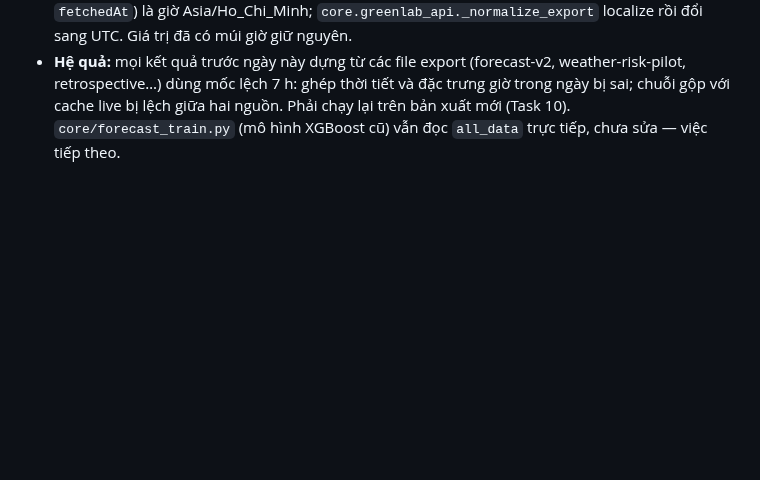
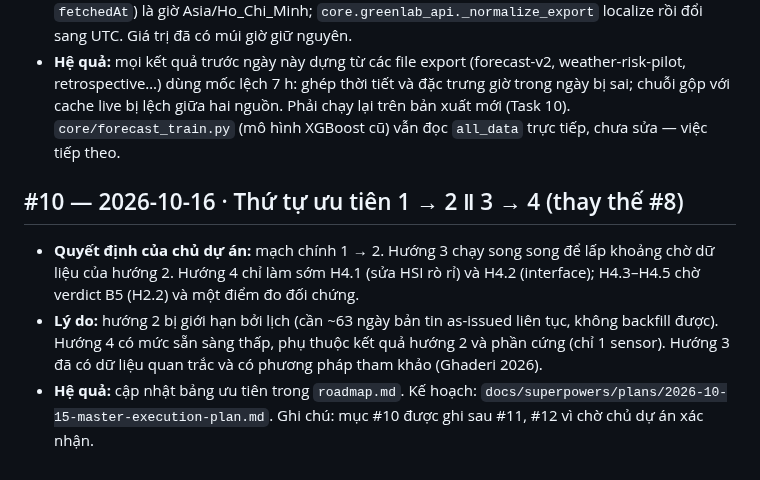
Before and after one commit to 2imPusc/Hydro-Aqua-Predict, a Markdown page: docs/decisions.md, the part around the change. Rendered like a GitHub page; blank space fills up the shorter version.

Commit message:
Record priority order 1 > 2 || 3 > 4 (decision #10)
Co-Authored-By: Claude Opus 5.5 (1M context) <noreply@anthropic.com>

```diff
--- a/docs/decisions.md
+++ b/docs/decisions.md
@@ -59,3 +59,9 @@ Mỗi mục gồm: ngày, quyết định, lý do, hệ quả. Mục mới thêm
 - **Kết quả kiểm tra:** so dữ liệu `DataByDate` vừa backfill với cache live (có múi giờ UTC) trên 7 mốc trùng: dịch −7 h khớp tuyệt đối (sai lệch trung vị Temperature/pH/TSS = 0/0/0); 0 h lệch 1.0/0.03/4.65. File `all_data/*_All.csv` khớp với `intervals/` ở 0 h, tức cùng quy ước. Các ngày ở ranh giới file chỉ có 1.020/1.440 phút khi chia theo ngày địa phương.
 - **Quyết định:** giá trị thời gian không có múi giờ trong `all_data/` và `intervals/` (cột `Date` và `fetchedAt`) là giờ Asia/Ho_Chi_Minh; `core.greenlab_api._normalize_export` localize rồi đổi sang UTC. Giá trị đã có múi giờ giữ nguyên.
 - **Hệ quả:** mọi kết quả trước ngày này dựng từ các file export (forecast-v2, weather-risk-pilot, retrospective…) dùng mốc lệch 7 h: ghép thời tiết và đặc trưng giờ trong ngày bị sai; chuỗi gộp với cache live bị lệch giữa hai nguồn. Phải chạy lại trên bản xuất mới (Task 10). `core/forecast_train.py` (mô hình XGBoost cũ) vẫn đọc `all_data` trực tiếp, chưa sửa — việc tiếp theo.
+
+## #10 — 2026-10-16 · Thứ tự ưu tiên 1 → 2 ‖ 3 → 4 (thay thế #8)
+
+- **Quyết định của chủ dự án:** mạch chính 1 → 2. Hướng 3 chạy song song để lấp khoảng chờ dữ liệu của hướng 2. Hướng 4 chỉ làm sớm H4.1 (sửa HSI rò rỉ) và H4.2 (interface); H4.3–H4.5 chờ verdict B5 (H2.2) và một điểm đo đối chứng.
+- **Lý do:** hướng 2 bị giới hạn bởi lịch (cần ~63 ngày bản tin as-issued liên tục, không backfill được). Hướng 4 có mức sẵn sàng thấp, phụ thuộc kết quả hướng 2 và phần cứng (chỉ 1 sensor). Hướng 3 đã có dữ liệu quan trắc và có phương pháp tham khảo (Ghaderi 2026).
+- **Hệ quả:** cập nhật bảng ưu tiên trong `roadmap.md`. Kế hoạch: `docs/superpowers/plans/2026-10-15-master-execution-plan.md`. Ghi chú: mục #10 được ghi sau #11, #12 vì chờ chủ dự án xác nhận.
```
Also changed, not shown: docs/roadmap.md (+5 -5 lines).
